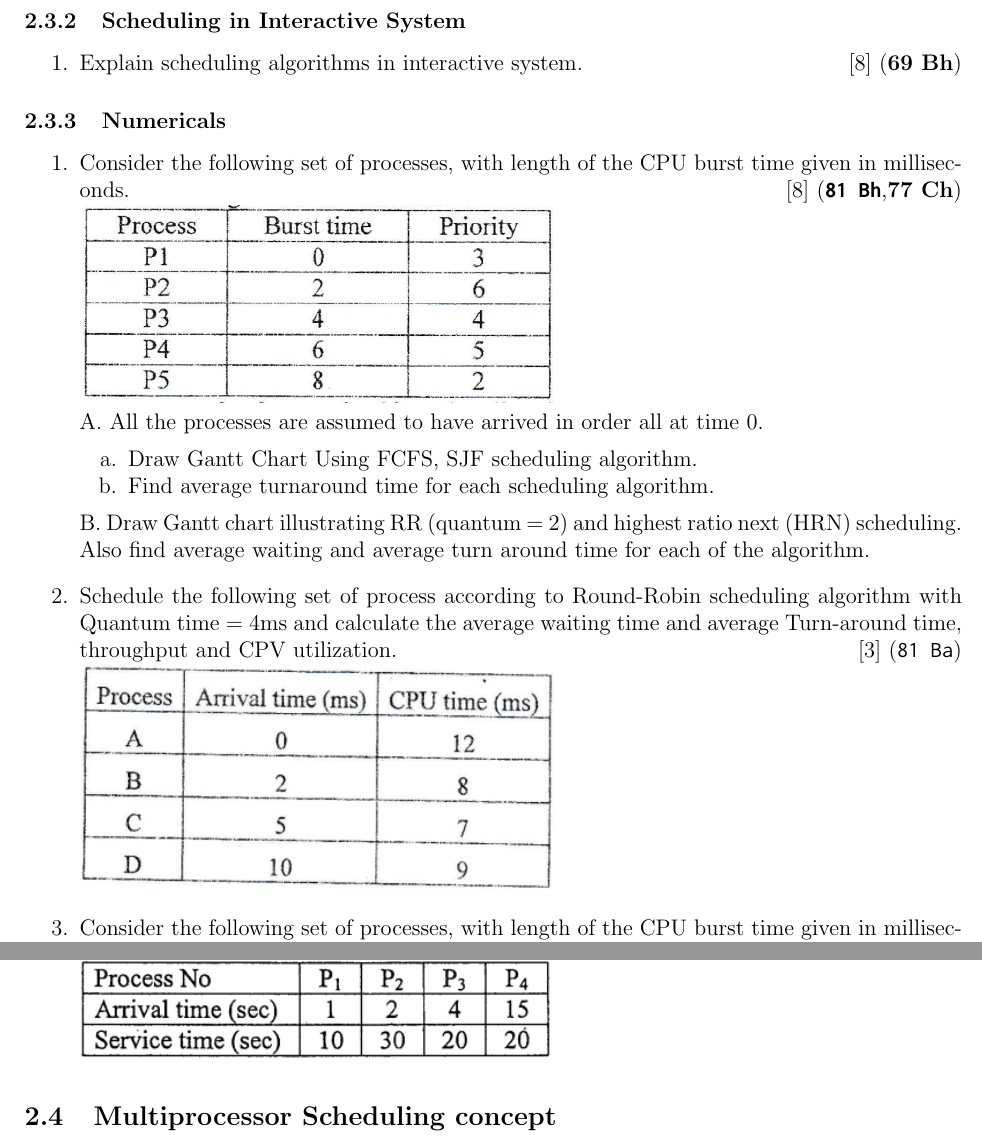
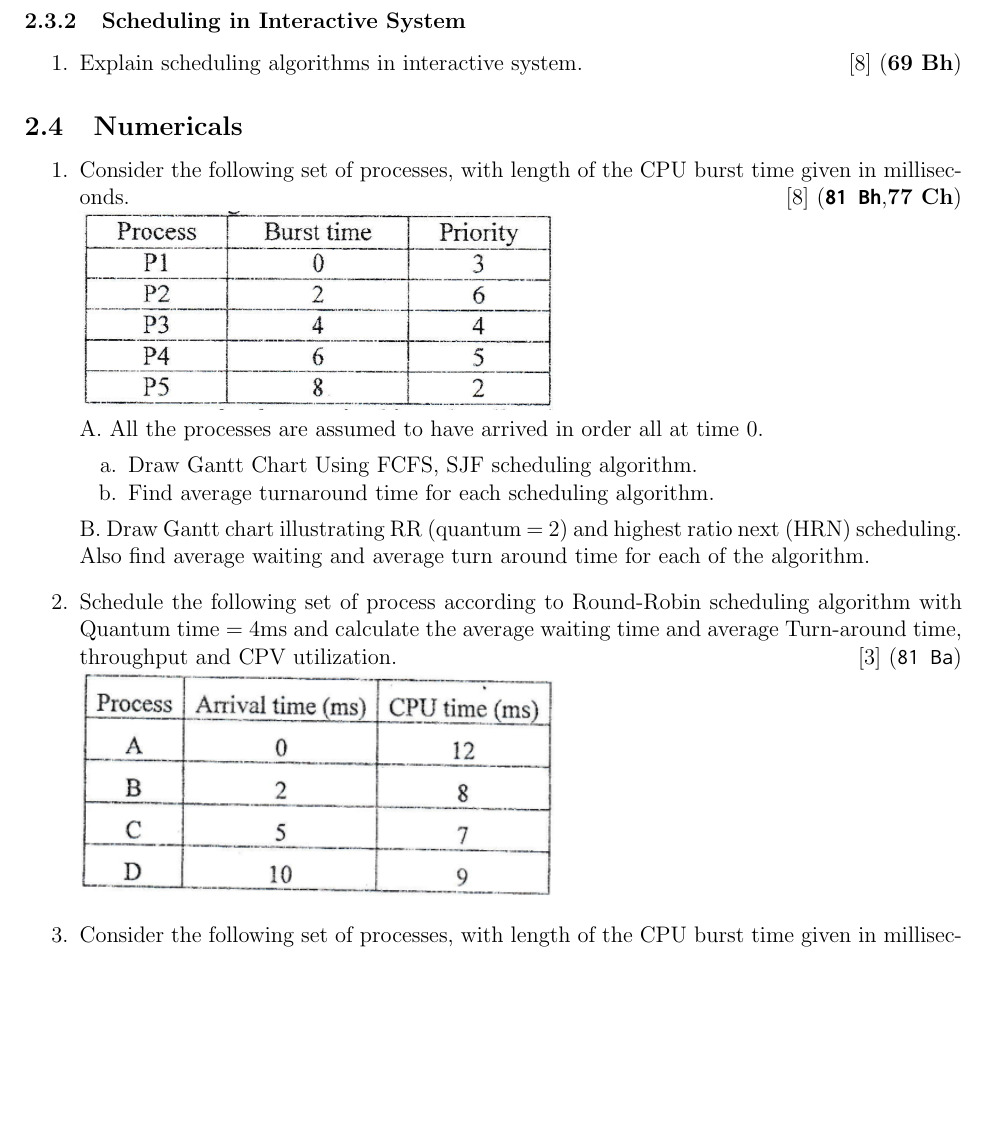
Before and after one commit to waraunika/PYQ-5th-sem, a LaTeX document (OS/OS.tex): two parts of pages 9 and 16 of 25 before the commit and part of page 9 of 25 after it, the two joined at a grey line, cut so that both start at the same text, the shorter picture padded with empty space. Compiled offline with pdfLaTeX.

Commit message:
OS Ch-2 Updates
Just minor fixes in chapter 2 .tex file

```diff
--- a/OS/OS.tex
+++ b/OS/OS.tex
@@ -192,17 +193,20 @@
 			\item Explain how multi threading provide better solution than single threading solution.
 			\enter \hfill [3] (\bo{77 Ch})
 		\end{enumerate}
+
 		\subsubsection{Types of scheduling}
 			\begin{enumerate}[noitemsep, topsep = 0pt]
 				\item Differentiate between Preemptive and Non-Preemptive Scheduling. \hfill [2] (\texttt{80 Ba}) [4] (\bo{68 Bh})
 
 				\item What is real time scheduling? \hfill [2] (75 Ba)
 			\end{enumerate}
+
 		\subsubsection{Scheduling in Interactive System}
 			\begin{enumerate}[noitemsep, topsep = 0pt]
 				\item Explain scheduling algorithms in interactive system. \hfill [8] (\bo{69 Bh})
 			\end{enumerate}
-	\subsubsection{Numericals}
+
+	\subsection{Numericals}
 		\begin{enumerate}
 			\item Consider the following set of processes, with length of the CPU burst time given in milliseconds. \hfill [8] (\bo{\texttt{81 Bh}, 77 Ch})\\
 			\includegraphics[width=3.5in]{os_1}\\
@@ -326,8 +330,6 @@
 			\item Schedule the following process applying highest response ratio hext scheduling algorithm. Assume P\sub{1} is the first process. If P\sub{4} need 2 second of service time does the sequence of schedule change? \hfill [7] (\bo{67 Mng})\\
 			\includegraphics[width=3.5in]{os_24}
 		\end{enumerate}
-
-	\subsection{Multiprocessor Scheduling concept}
 
 	\pagebreak
 \section{Process Communication and Synchronization}
```
Also changed, not shown: OS/OS.pdf, OS/OS.tex (5 more changed lines), 7 other files. Lines whose indentation alone changed are shown as unchanged.
